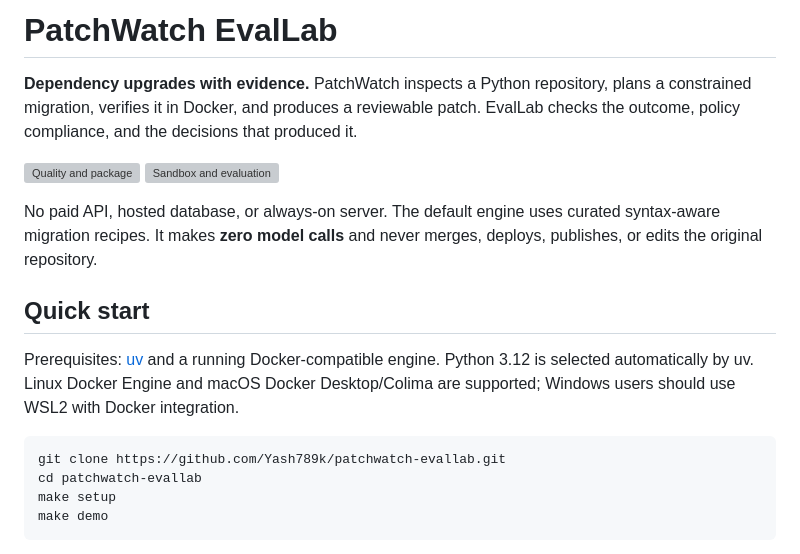
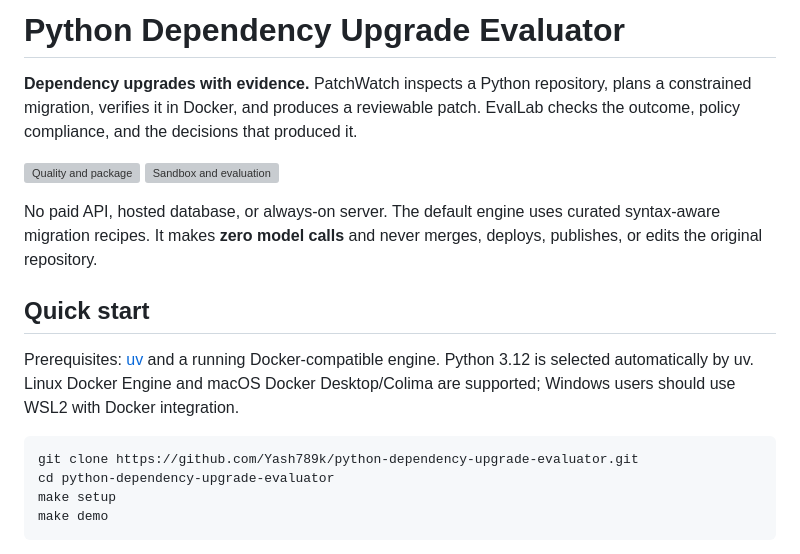
Before and after one commit to Yash789k/patchwatch-evallab, a Markdown page: README.md, the part around one of its changes. GitHub-like rendering; grey boxes are pictures that could not be loaded.

Commit message:
Use descriptive Python dependency upgrade evaluator repository name

````diff
--- a/README.md
+++ b/README.md
@@ -1,4 +1,4 @@
-# PatchWatch EvalLab
+# Python Dependency Upgrade Evaluator
 
 **Dependency upgrades with evidence.** PatchWatch inspects a Python repository, plans a constrained migration, verifies it in Docker, and produces a reviewable patch. EvalLab checks the outcome, policy compliance, and the decisions that produced it.
 
@@ -12,8 +12,8 @@ No paid API, hosted database, or always-on server. The default engine uses curat
 Prerequisites: [uv](https://docs.astral.sh/uv/getting-started/installation/) and a running Docker-compatible engine. Python 3.12 is selected automatically by uv. Linux Docker Engine and macOS Docker Desktop/Colima are supported; Windows users should use WSL2 with Docker integration.
 
 ```sh
-git clone https://github.com/Yash789k/patchwatch-evallab.git
-cd patchwatch-evallab
+git clone https://github.com/Yash789k/python-dependency-upgrade-evaluator.git
+cd python-dependency-upgrade-evaluator
 make setup
 make demo
 ```
````
Also changed, not shown: other parts of README.md (+2 -2 lines).
